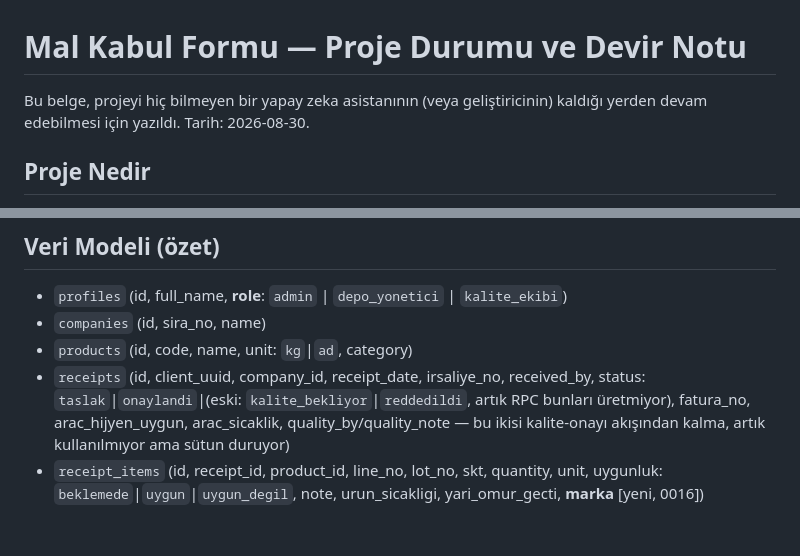
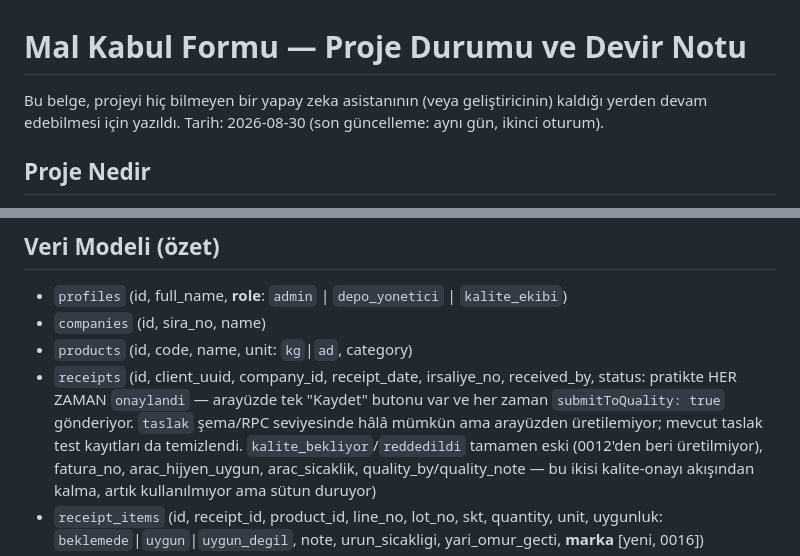
Before and after one commit to mehmetaraz0/mal-kabul-formu, a Markdown page: docs/PROJE-DURUMU.md, 2 parts joined by grey strips. Rendered like a GitHub page; blank space fills up the shorter version.

```diff
--- a/docs/PROJE-DURUMU.md
+++ b/docs/PROJE-DURUMU.md
@@ -1,7 +1,7 @@
 # Mal Kabul Formu — Proje Durumu ve Devir Notu
 
 Bu belge, projeyi hiç bilmeyen bir yapay zeka asistanının (veya geliştiricinin) kaldığı yerden
-devam edebilmesi için yazıldı. Tarih: 2026-08-30.
+devam edebilmesi için yazıldı. Tarih: 2026-08-30 (son güncelleme: aynı gün, ikinci oturum).
 
 ## Proje Nedir
 
@@ -63,7 +75,10 @@ kaydediyor; sistem F.22 resmi form şablonuna uygun PDF/Excel çıktısı üreti
 - `companies` (id, sira_no, name)
 - `products` (id, code, name, unit: `kg`|`ad`, category)
 - `receipts` (id, client_uuid, company_id, receipt_date, irsaliye_no, received_by, status:
-  `taslak`|`onaylandi`|(eski: `kalite_bekliyor`|`reddedildi`, artık RPC bunları üretmiyor),
+  pratikte HER ZAMAN `onaylandi` — arayüzde tek "Kaydet" butonu var ve her zaman
+  `submitToQuality: true` gönderiyor. `taslak` şema/RPC seviyesinde hâlâ mümkün ama arayüzden
+  üretilemiyor; mevcut taslak test kayıtları da temizlendi. `kalite_bekliyor`/`reddedildi`
+  tamamen eski (0012'den beri üretilmiyor),
   fatura_no, arac_hijyen_uygun, arac_sicaklik, quality_by/quality_note — bu ikisi kalite-onayı
   akışından kalma, artık kullanılmıyor ama sütun duruyor)
 - `receipt_items` (id, receipt_id, product_id, line_no, lot_no, skt, quantity, unit, uygunluk:
```
Also changed, not shown: other parts of docs/PROJE-DURUMU.md (+33 -11 lines).
